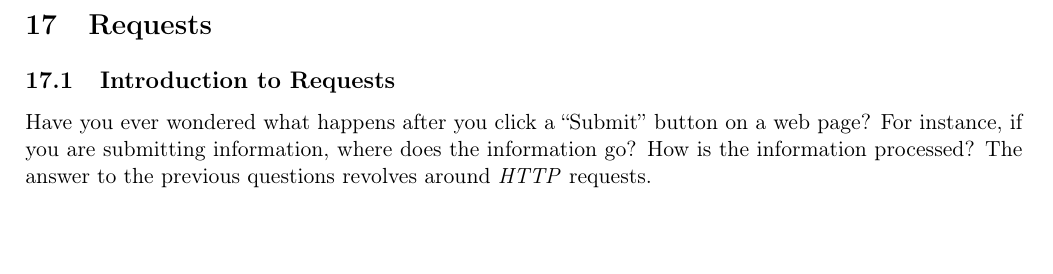
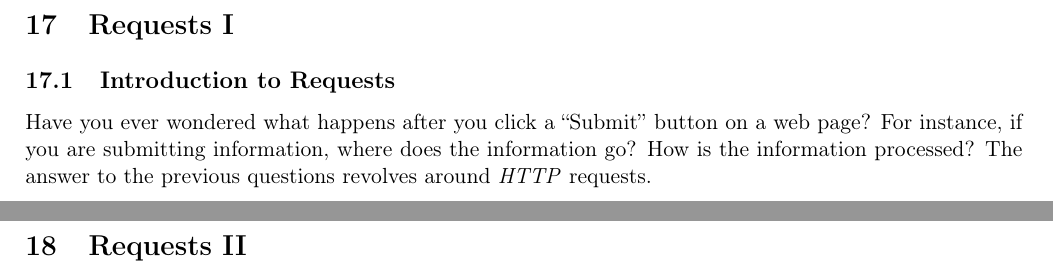
Before and after one commit to Liaoqitian/Rosenblatt, a LaTeX document (Javascript_Tutorial.tex): part of page 117 of 124 before the commit and two parts of pages 117 and 125 of 125 after it, the two joined at a grey line, cut so that both start at the same text, the shorter picture padded with empty space. Compiled offline with pdfLaTeX.

Commit message:
chapter 18 started

```diff
--- a/Javascript_Tutorial.tex
+++ b/Javascript_Tutorial.tex
@@ -4000,7 +4000,7 @@ Let us review what we have learned about the \colorbox{lightgray}{async...await}
 \end{itemize}
 
 \newpage
-\section{Requests}
+\section{Requests I}
 \subsection{Introduction to Requests}
 Have you ever wondered what happens after you click a “Submit” button on a web page? For instance, if you are submitting information, where does the information go? How is the information processed? The answer to the previous questions revolves around \textit{HTTP} requests. \\
 \newline
@@ -4257,5 +4257,10 @@ Let us review XHR GET and POST requests.
 \item Determining how to correctly write the requests and how to properly implement them requires carefully reading the documentation of the API with which we are working.
 \end{itemize}
 
+\newpage
+\section{Requests II}
+
+
+
 
 \end{document}
```
Also changed, not shown: Javascript_Tutorial.pdf, 5 other files.
